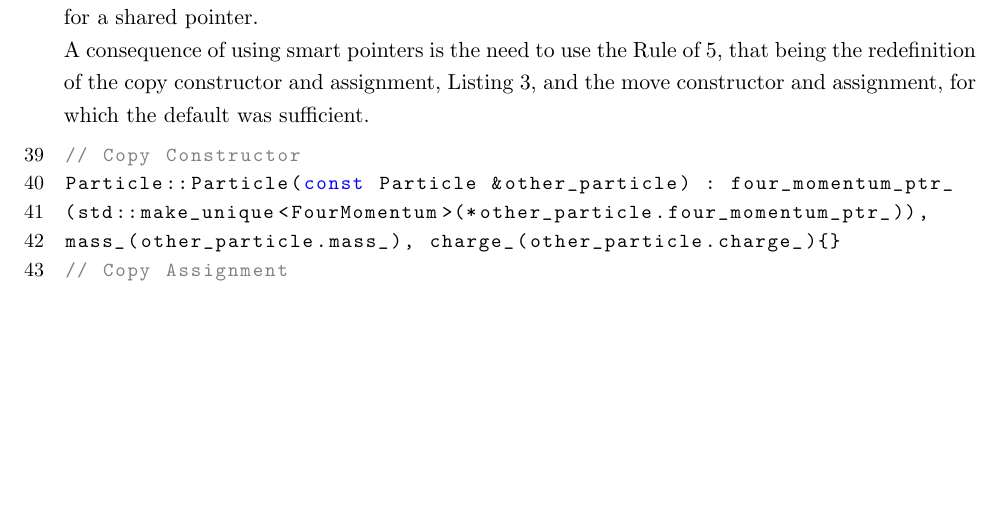
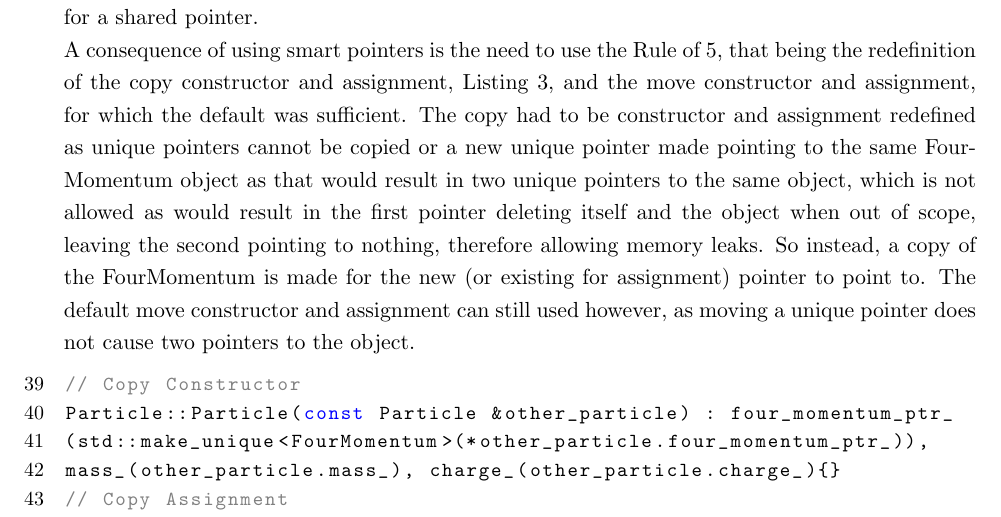
Before and after one commit to Aidan-Hughes-05/Project3-Report-AidanHughes, a LaTeX document (report.tex): part of page 5 of 6, cut so that both start at the same text, the shorter picture padded with empty space. Compiled offline with pdfLaTeX.

Commit message:
Explained copy constructor and assignment usage.

```diff
--- a/report.tex
+++ b/report.tex
@@ -125,7 +125,7 @@ To create classes for the particles, an inheritance hierarchy was used, shown in
 The Particle class is constructed using a FourMomentum object, a double for mass and a integer for charge. The FourMomentum is stored as a unique pointer to the FourMomentum object, as this means only the address to the FourMomentum stored in the Particle. A smart pointer will protect against memory leaks by deleting the object and itself when it goes out of scope, unlike a raw pointer. The unique kind was chosen as only the particle can possess its own four momentum, so there is no need for other pointers to the FourMomentum, and therefore no need for a shared pointer.
 
 A consequence of using smart pointers is the need to use the Rule of 5, that being the redefinition of the copy constructor and assignment, Listing
-\ref{ruleof5}, and the move constructor and assignment, for which the default was sufficient.
+\ref{ruleof5}, and the move constructor and assignment, for which the default was sufficient. The copy  had to be constructor and assignment redefined as unique pointers cannot be copied or a new unique pointer made pointing to the same FourMomentum object as that would result in two unique pointers to the same object, which is not allowed as would result in the first pointer deleting itself and the object when out of scope, leaving the second pointing to nothing, therefore allowing memory leaks. So instead, a copy of the FourMomentum is made for the new (or existing for assignment) pointer to point to. The default move constructor and assignment can still used however, as moving a unique pointer does not cause two pointers to the object.
 
 \begin{lstlisting}[firstnumber=39, caption={Code snippet from Particle.cpp showing the copy constructor and assignment redefinition in the Particle class.}, label=ruleof5]
 // Copy Constructor
```
Also changed, not shown: report.pdf.
